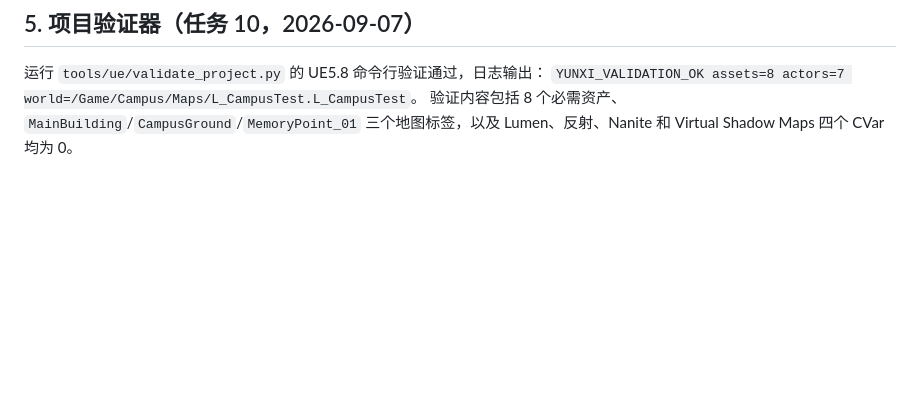
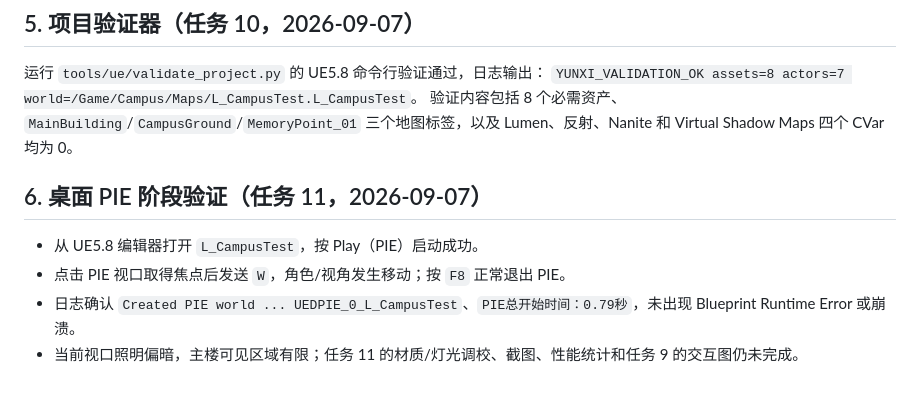
Before and after one commit to C0deYoung/one, a Markdown page: docs/qa/ue-smoke-test.md, the part around the change. GitHub-like rendering; blank space fills up the shorter version.

Commit message:
test: record UE campus PIE smoke test

```diff
--- a/docs/qa/ue-smoke-test.md
+++ b/docs/qa/ue-smoke-test.md
@@ -80,3 +80,10 @@ UE5.8 命令行 Python 将 `EdGraphPinType` 暴露为不可写的 opaque struct
 运行 `tools/ue/validate_project.py` 的 UE5.8 命令行验证通过，日志输出：
 `YUNXI_VALIDATION_OK assets=8 actors=7 world=/Game/Campus/Maps/L_CampusTest.L_CampusTest`。
 验证内容包括 8 个必需资产、`MainBuilding`/`CampusGround`/`MemoryPoint_01` 三个地图标签，以及 Lumen、反射、Nanite 和 Virtual Shadow Maps 四个 CVar 均为 0。
+
+## 6. 桌面 PIE 阶段验证（任务 11，2026-09-07）
+
+- 从 UE5.8 编辑器打开 `L_CampusTest`，按 Play（PIE）启动成功。
+- 点击 PIE 视口取得焦点后发送 `W`，角色/视角发生移动；按 `F8` 正常退出 PIE。
+- 日志确认 `Created PIE world ... UEDPIE_0_L_CampusTest`、`PIE总开始时间：0.79秒`，未出现 Blueprint Runtime Error 或崩溃。
+- 当前视口照明偏暗，主楼可见区域有限；任务 11 的材质/灯光调校、截图、性能统计和任务 9 的交互图仍未完成。
```
Also changed, not shown: 1 other file.
